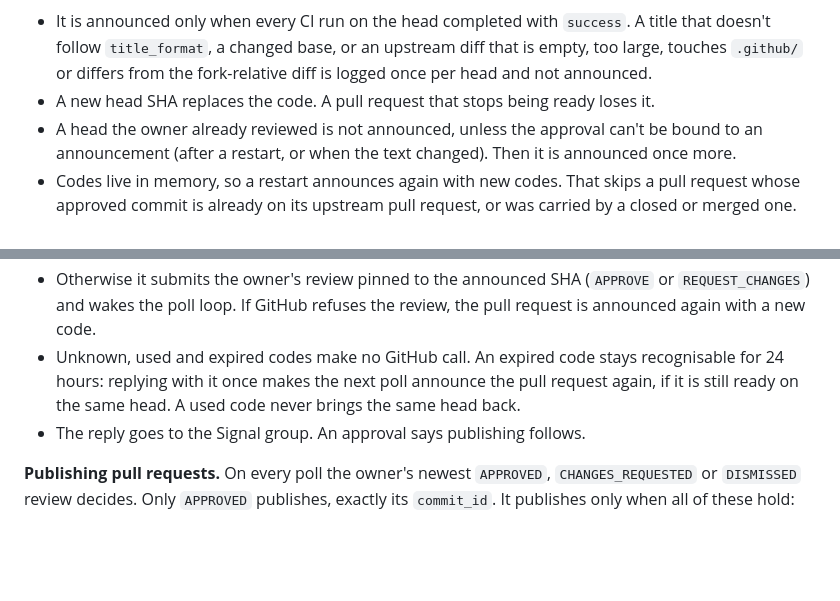
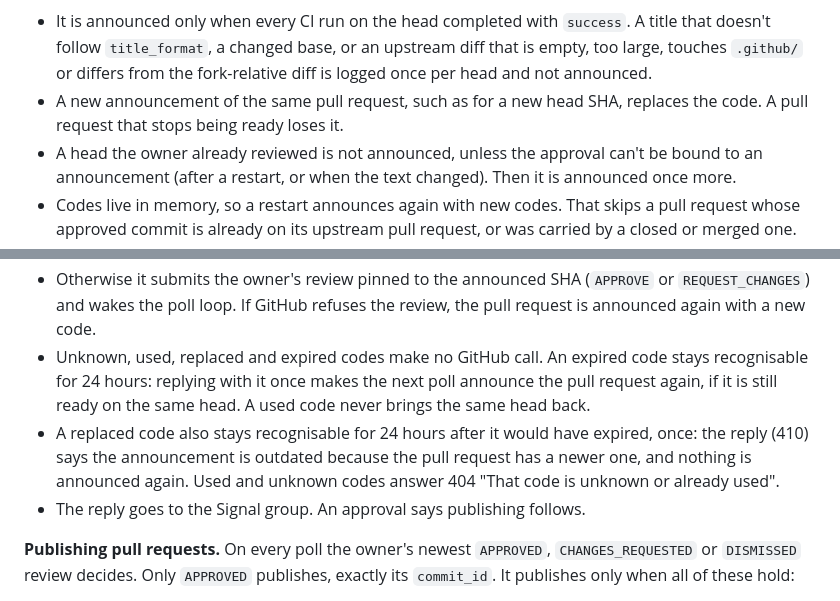
Before and after one commit to lkshrk/agent-stack, a Markdown page: cmd/README.md, 2 parts joined by grey strips. Drawn GitHub-style; blank space fills up the shorter version.

```diff
--- a/cmd/README.md
+++ b/cmd/README.md
@@ -69,7 +69,7 @@ Fork settings come from `forks.json`. It is embedded in the binary and rendered
 **Announcements.** A ready pull request is announced once per head SHA to the Signal group: title, the first 300 runes of the body, head SHA, files/additions/deletions, CI result, link and a single-use 8-digit code that expires after 30 minutes.
 
 - It is announced only when every CI run on the head completed with `success`. A title that doesn't follow `title_format`, a changed base, or an upstream diff that is empty, too large, touches `.github/` or differs from the fork-relative diff is logged once per head and not announced.
-- A new head SHA replaces the code. A pull request that stops being ready loses it.
+- A new announcement of the same pull request, such as for a new head SHA, replaces the code. A pull request that stops being ready loses it.
 - A head the owner already reviewed is not announced, unless the approval can't be bound to an announcement (after a restart, or when the text changed). Then it is announced once more.
 - Codes live in memory, so a restart announces again with new codes. That skips a pull request whose approved commit is already on its upstream pull request, or was carried by a closed or merged one.
 - If listing the reviews after an announcement fails, the announcement is retried on the next poll, then at most every 30 minutes, doubling up to a day. A new head is announced at once.
@@ -78,7 +78,8 @@ Fork settings come from `forks.json`. It is embedded in the binary and rendered
 
 - It consumes the code and re-reads the pull request. If its head, title, body or `upstream-ready` label changed since the announcement, it answers 409 and announces again if the pull request is still ready.
 - Otherwise it submits the owner's review pinned to the announced SHA (`APPROVE` or `REQUEST_CHANGES`) and wakes the poll loop. If GitHub refuses the review, the pull request is announced again with a new code.
-- Unknown, used and expired codes make no GitHub call. An expired code stays recognisable for 24 hours: replying with it once makes the next poll announce the pull request again, if it is still ready on the same head. A used code never brings the same head back.
+- Unknown, used, replaced and expired codes make no GitHub call. An expired code stays recognisable for 24 hours: replying with it once makes the next poll announce the pull request again, if it is still ready on the same head. A used code never brings the same head back.
+- A replaced code also stays recognisable for 24 hours after it would have expired, once: the reply (410) says the announcement is outdated because the pull request has a newer one, and nothing is announced again. Used and unknown codes answer 404 "That code is unknown or already used".
 - The reply goes to the Signal group. An approval says publishing follows.
 
 **Publishing pull requests.** On every poll the owner's newest `APPROVED`, `CHANGES_REQUESTED` or `DISMISSED` review decides. Only `APPROVED` publishes, exactly its `commit_id`. It publishes only when all of these hold:
```
Also changed, not shown: docs/contribution-fork.md (+40 -29 lines).
